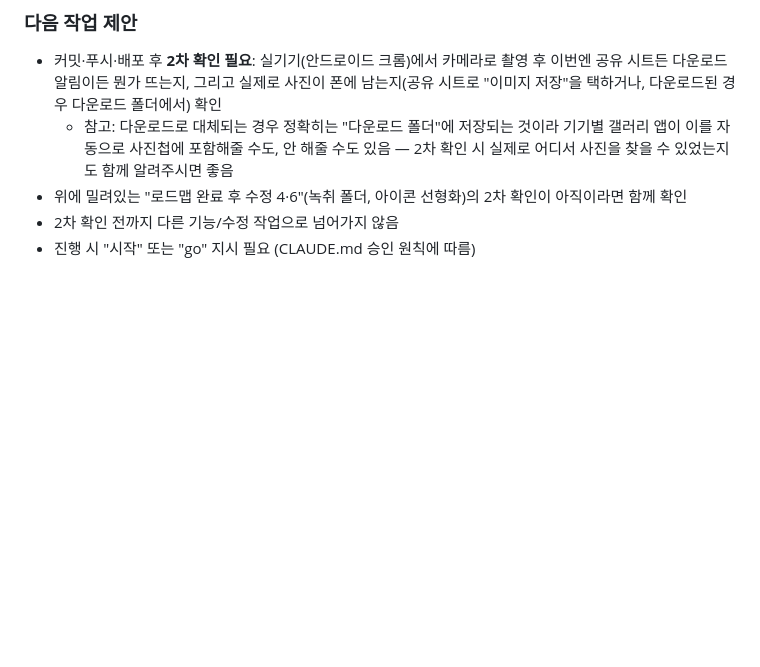
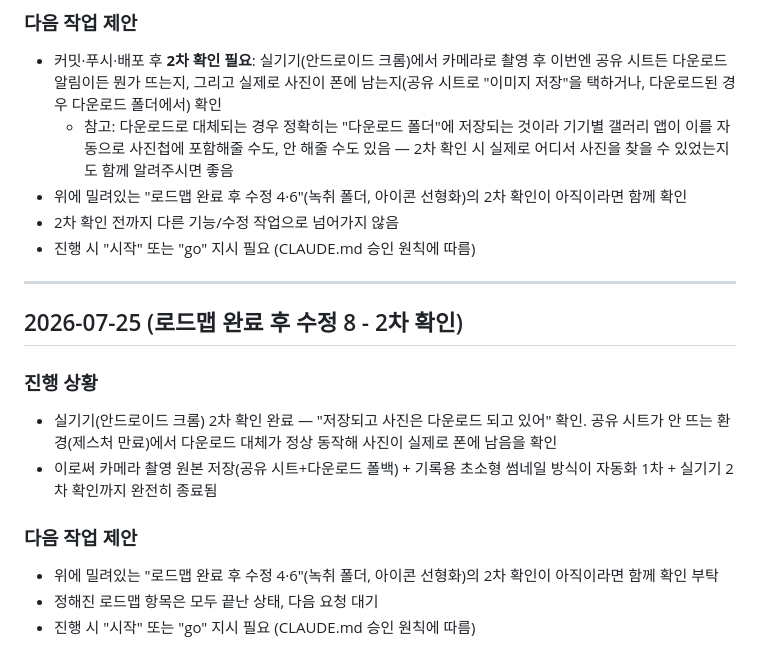
Before and after one commit to easycodehow/spark, a Markdown page: PROGRESS.md, the part around the change. Rendered like a GitHub page; blank space fills up the shorter version.

Commit message:
카메라 공유시트/다운로드 폴백 2차 확인 완료 기록

```diff
--- a/PROGRESS.md
+++ b/PROGRESS.md
@@ -1299,3 +1299,16 @@
 - 위에 밀려있는 "로드맵 완료 후 수정 4·6"(녹취 폴더, 아이콘 선형화)의 2차 확인이 아직이라면 함께 확인
 - 2차 확인 전까지 다른 기능/수정 작업으로 넘어가지 않음
 - 진행 시 "시작" 또는 "go" 지시 필요 (CLAUDE.md 승인 원칙에 따름)
+
+---
+
+## 2026-07-25 (로드맵 완료 후 수정 8 - 2차 확인)
+
+### 진행 상황
+- 실기기(안드로이드 크롬) 2차 확인 완료 — "저장되고 사진은 다운로드 되고 있어" 확인. 공유 시트가 안 뜨는 환경(제스처 만료)에서 다운로드 대체가 정상 동작해 사진이 실제로 폰에 남음을 확인
+- 이로써 카메라 촬영 원본 저장(공유 시트+다운로드 폴백) + 기록용 초소형 썸네일 방식이 자동화 1차 + 실기기 2차 확인까지 완전히 종료됨
+
+### 다음 작업 제안
+- 위에 밀려있는 "로드맵 완료 후 수정 4·6"(녹취 폴더, 아이콘 선형화)의 2차 확인이 아직이라면 함께 확인 부탁
+- 정해진 로드맵 항목은 모두 끝난 상태, 다음 요청 대기
+- 진행 시 "시작" 또는 "go" 지시 필요 (CLAUDE.md 승인 원칙에 따름)
```
